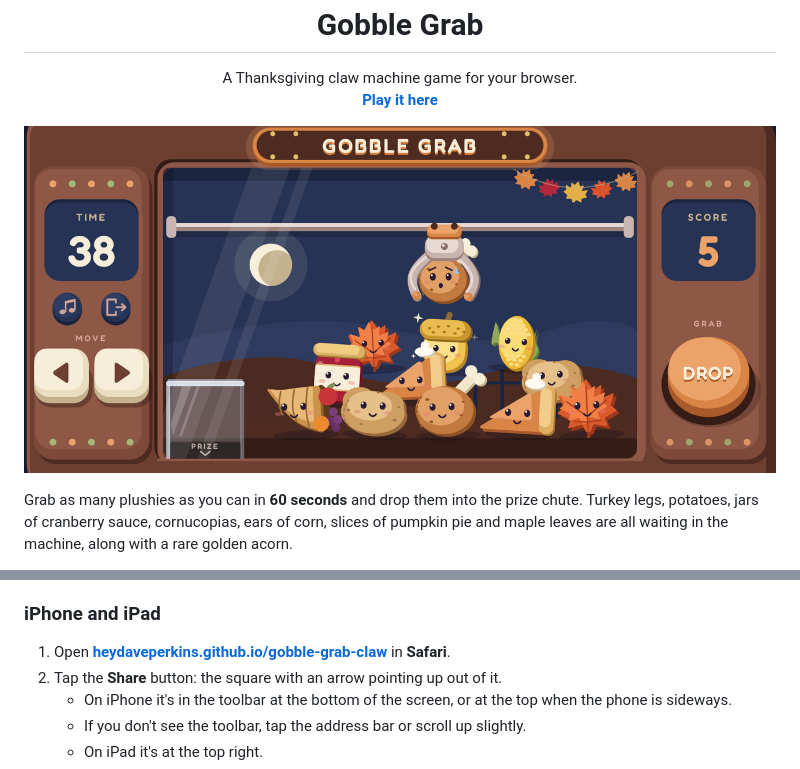
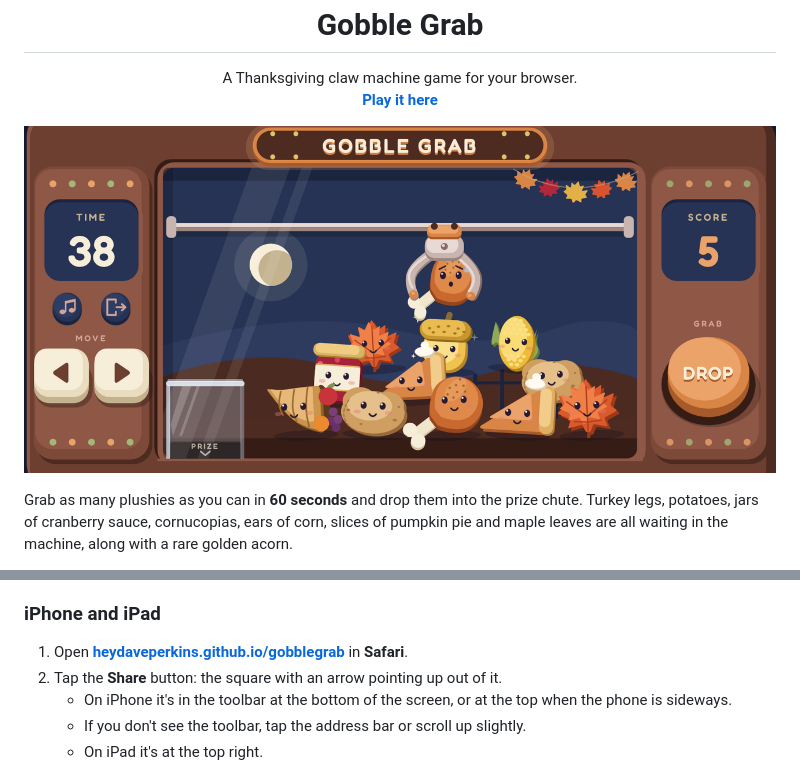
Before and after one commit to heydaveperkins/gobblegrab, a Markdown page: README.md, 2 parts joined by grey strips. Rendered like a GitHub page; pictures changed too: screenshot.png.

```diff
--- a/README.md
+++ b/README.md
@@ -33,7 +33,7 @@ screen**:
 
 ### iPhone and iPad
 
-1. Open **[heydaveperkins.github.io/gobble-grab-claw](https://heydaveperkins.github.io/gobble-grab-claw/)**
+1. Open **[heydaveperkins.github.io/gobblegrab](https://heydaveperkins.github.io/gobblegrab/)**
    in **Safari**.
 2. Tap the **Share** button: the square with an arrow pointing up out of it.
    - On iPhone it's in the toolbar at the bottom of the screen, or at the top
```
Also changed, not shown: other parts of README.md (+1 -1 lines), share.png, 2 other files.
